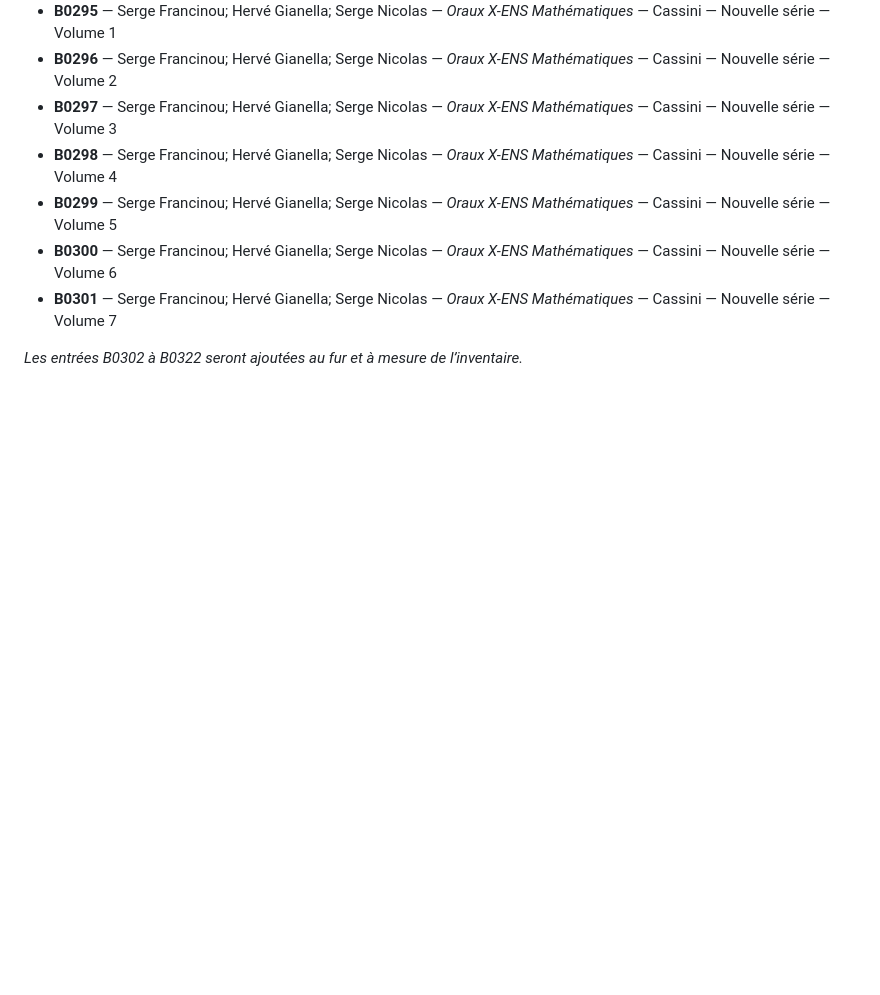
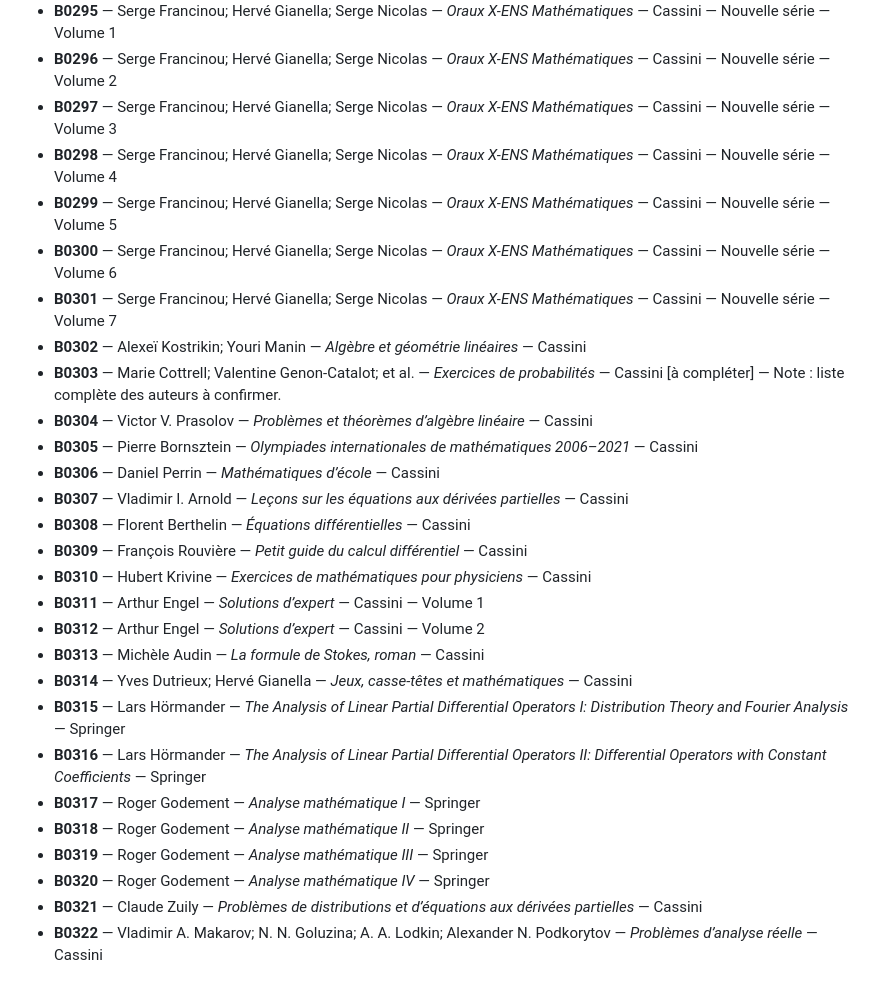
Before and after one commit to girianshiido/bibliotheque-livres-sciences, a Markdown page: catalogue/277-322.md, the part around the change. Drawn GitHub-style; blank space fills up the shorter version.

Commit message:
Ajoute les entrées B0302 à B0322

```diff
--- a/catalogue/277-322.md
+++ b/catalogue/277-322.md
@@ -25,5 +25,24 @@
 - **B0299** — Serge Francinou; Hervé Gianella; Serge Nicolas — *Oraux X-ENS Mathématiques* — Cassini — Nouvelle série — Volume 5
 - **B0300** — Serge Francinou; Hervé Gianella; Serge Nicolas — *Oraux X-ENS Mathématiques* — Cassini — Nouvelle série — Volume 6
 - **B0301** — Serge Francinou; Hervé Gianella; Serge Nicolas — *Oraux X-ENS Mathématiques* — Cassini — Nouvelle série — Volume 7
-
-*Les entrées B0302 à B0322 seront ajoutées au fur et à mesure de l’inventaire.*
+- **B0302** — Alexeï Kostrikin; Youri Manin — *Algèbre et géométrie linéaires* — Cassini
+- **B0303** — Marie Cottrell; Valentine Genon-Catalot; et al. — *Exercices de probabilités* — Cassini [à compléter] — Note : liste complète des auteurs à confirmer.
+- **B0304** — Victor V. Prasolov — *Problèmes et théorèmes d’algèbre linéaire* — Cassini
+- **B0305** — Pierre Bornsztein — *Olympiades internationales de mathématiques 2006–2021* — Cassini
+- **B0306** — Daniel Perrin — *Mathématiques d’école* — Cassini
+- **B0307** — Vladimir I. Arnold — *Leçons sur les équations aux dérivées partielles* — Cassini
+- **B0308** — Florent Berthelin — *Équations différentielles* — Cassini
+- **B0309** — François Rouvière — *Petit guide du calcul différentiel* — Cassini
+- **B0310** — Hubert Krivine — *Exercices de mathématiques pour physiciens* — Cassini
+- **B0311** — Arthur Engel — *Solutions d’expert* — Cassini — Volume 1
+- **B0312** — Arthur Engel — *Solutions d’expert* — Cassini — Volume 2
+- **B0313** — Michèle Audin — *La formule de Stokes, roman* — Cassini
+- **B0314** — Yves Dutrieux; Hervé Gianella — *Jeux, casse-têtes et mathématiques* — Cassini
+- **B0315** — Lars Hörmander — *The Analysis of Linear Partial Differential Operators I: Distribution Theory and Fourier Analysis* — Springer
+- **B0316** — Lars Hörmander — *The Analysis of Linear Partial Differential Operators II: Differential Operators with Constant Coefficients* — Springer
+- **B0317** — Roger Godement — *Analyse mathématique I* — Springer
+- **B0318** — Roger Godement — *Analyse mathématique II* — Springer
+- **B0319** — Roger Godement — *Analyse mathématique III* — Springer
+- **B0320** — Roger Godement — *Analyse mathématique IV* — Springer
+- **B0321** — Claude Zuily — *Problèmes de distributions et d’équations aux dérivées partielles* — Cassini
+- **B0322** — Vladimir A. Makarov; N. N. Goluzina; A. A. Lodkin; Alexander N. Podkorytov — *Problèmes d’analyse réelle* — Cassini
```
